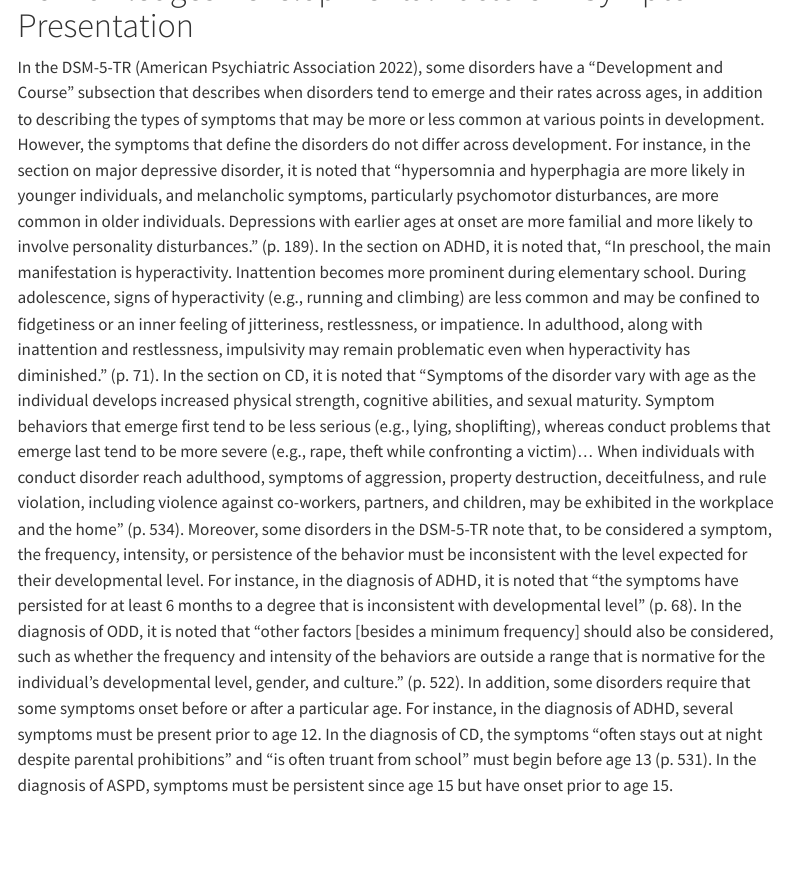
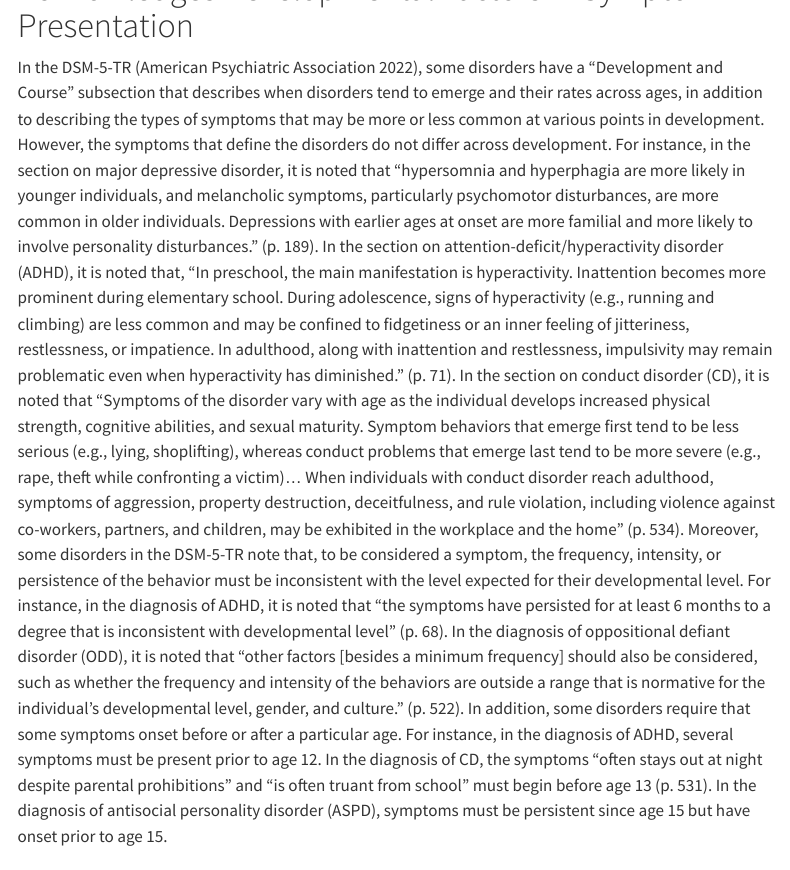
Before and after one commit to DevPsyLab/studying-psychopathology-development-lifespan, a Quarto document (notebooks/supplement.qmd): the page in a window 1100 px wide, from 1090 px down. Rendered offline with R 4.5, knitr and Pandoc in place of Quarto, with nearby package versions; menus at the side of the page are left out.

Commit message:
20261117 - define abbreviations

```diff
--- a/notebooks/supplement.qmd
+++ b/notebooks/supplement.qmd
@@ -37,21 +37,21 @@
 However, the symptoms that define the disorders do not differ across development.
 For instance, in the section on major depressive disorder, it is noted that "hypersomnia and hyperphagia are more likely in younger individuals, and melancholic symptoms, particularly psychomotor disturbances, are more common in older individuals.
 Depressions with earlier ages at onset are more familial and more likely to involve personality disturbances." (p. 189).
-In the section on ADHD, it is noted that, "In preschool, the main manifestation is hyperactivity.
+In the section on attention-deficit/hyperactivity disorder (ADHD), it is noted that, "In preschool, the main manifestation is hyperactivity.
 Inattention becomes more prominent during elementary school.
 During adolescence, signs of hyperactivity (e.g., running and climbing) are less common and may be confined to fidgetiness or an inner feeling of jitteriness, restlessness, or impatience.
 In adulthood, along with inattention and restlessness, impulsivity may remain problematic even when hyperactivity has diminished." (p. 71).
-In the section on CD, it is noted that "Symptoms of the disorder vary with age as the individual develops increased physical
+In the section on conduct disorder (CD), it is noted that "Symptoms of the disorder vary with age as the individual develops increased physical
 strength, cognitive abilities, and sexual maturity.
 Symptom behaviors that emerge first tend to be less serious (e.g., lying, shoplifting), whereas conduct problems that emerge last tend to be more severe (e.g., rape, theft while confronting a victim)...
 When individuals with conduct disorder reach adulthood, symptoms of aggression, property destruction, deceitfulness, and rule violation, including violence against co-workers, partners, and children, may be exhibited in the workplace and the home" (p. 534).
 Moreover, some disorders in the DSM-5-TR note that, to be considered a symptom, the frequency, intensity, or persistence of the behavior must be inconsistent with the level expected for their developmental level.
 For instance, in the diagnosis of ADHD, it is noted that "the symptoms have persisted for at least 6 months to a degree that is inconsistent with developmental level" (p. 68).
-In the diagnosis of ODD, it is noted that "other factors [besides a minimum frequency] should also be considered, such as whether the frequency and intensity of the behaviors are outside a range that is normative for the individual's developmental level, gender, and culture." (p. 522).
+In the diagnosis of oppositional defiant disorder (ODD), it is noted that "other factors [besides a minimum frequency] should also be considered, such as whether the frequency and intensity of the behaviors are outside a range that is normative for the individual's developmental level, gender, and culture." (p. 522).
 In addition, some disorders require that some symptoms onset before or after a particular age.
 For instance, in the diagnosis of ADHD, several symptoms must be present prior to age 12.
 In the diagnosis of CD, the symptoms "often stays out at night despite parental prohibitions" and "is often truant from school" must begin before age 13 (p. 531).
-In the diagnosis of ASPD, symptoms must be persistent since age 15 but have onset prior to age 15.
+In the diagnosis of antisocial personality disorder (ASPD), symptoms must be persistent since age 15 but have onset prior to age 15.
 
 # References
 
```
